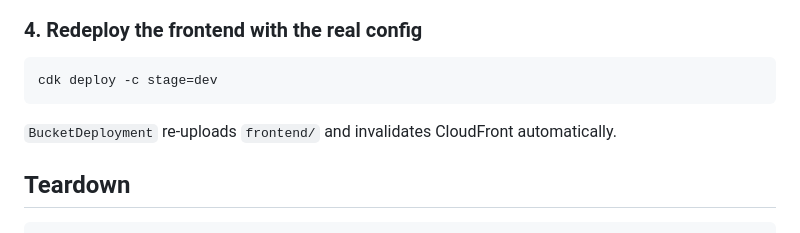
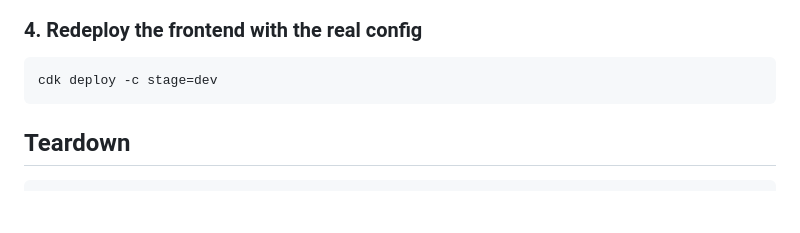
Before and after one commit to GuntaasShergill/wusom-exchange, a Markdown page: README.md, the part around the change. Rendered like a GitHub page; blank space fills up the shorter version.

````diff
--- a/README.md
+++ b/README.md
@@ -109,8 +109,6 @@ client -> Edit hosted UI settings)
 cdk deploy -c stage=dev
 ```
 
-`BucketDeployment` re-uploads `frontend/` and invalidates CloudFront automatically.
-
 ## Teardown
 
 ```bash
````
